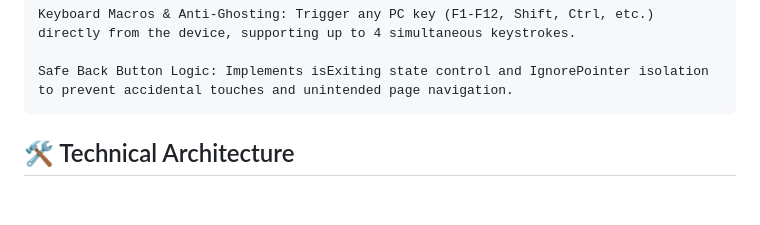
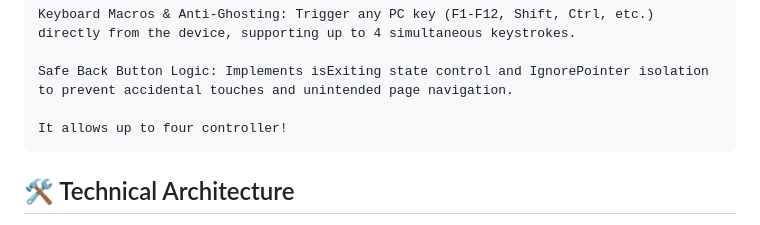
Before and after one commit to Navilastro/DoYaDi, a Markdown page: README.md, the part around one of its changes. Rendered like a GitHub page; blank space fills up the shorter version.

```diff
--- a/README.md
+++ b/README.md
@@ -20,6 +20,8 @@ DoYaDi is a hybrid control solution that transforms your mobile device into a hi
     Keyboard Macros & Anti-Ghosting: Trigger any PC key (F1-F12, Shift, Ctrl, etc.) directly from the device, supporting up to 4 simultaneous keystrokes.
 
     Safe Back Button Logic: Implements isExiting state control and IgnorePointer isolation to prevent accidental touches and unintended page navigation.
+
+    It allows up to four controller!
 
 <h2>🛠 Technical Architecture</h2>
 
```
Also changed, not shown: other parts of README.md (+1 -1 lines), Turkish_README.md (+2 -0 lines).
